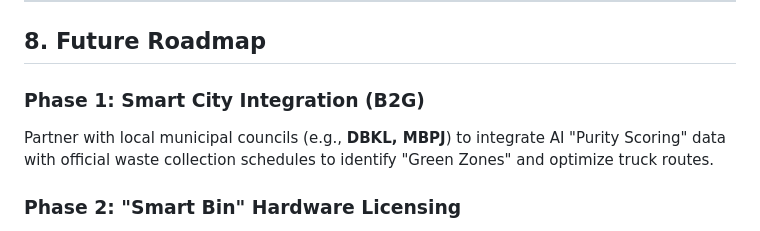
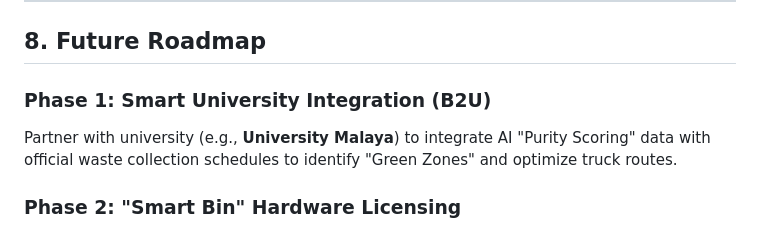
Before and after one commit to CJYJas/KitaHack2026_WeLoveGemini, a Markdown page: README.md, the part around the change. GitHub-like rendering.

Commit message:
Update Phase 1 to focus on Smart University Integration

```diff
--- a/README.md
+++ b/README.md
@@ -95,8 +95,8 @@ The architecture is **serverless and event-driven**. When a user uploads a photo
 
 ## 8. Future Roadmap
 
-### **Phase 1: Smart City Integration (B2G)**
-Partner with local municipal councils (e.g., **DBKL, MBPJ**) to integrate AI "Purity Scoring" data with official waste collection schedules to identify "Green Zones" and optimize truck routes.
+### **Phase 1: Smart University Integration (B2U)**
+Partner with university (e.g., **University Malaya**) to integrate AI "Purity Scoring" data with official waste collection schedules to identify "Green Zones" and optimize truck routes.
 
 ### **Phase 2: "Smart Bin" Hardware Licensing**
 Transition AI models into physical hardware. License image recognition models to manufacturers of "Smart Bins" for high-traffic areas like malls and transit hubs for instant scanning and rewards.
```
